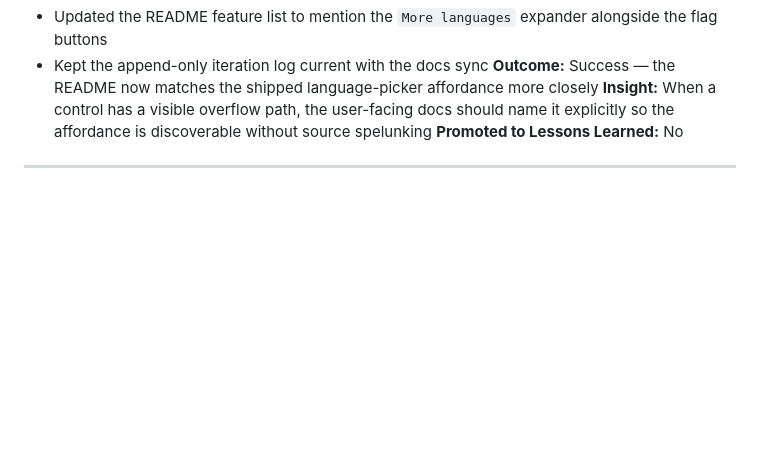
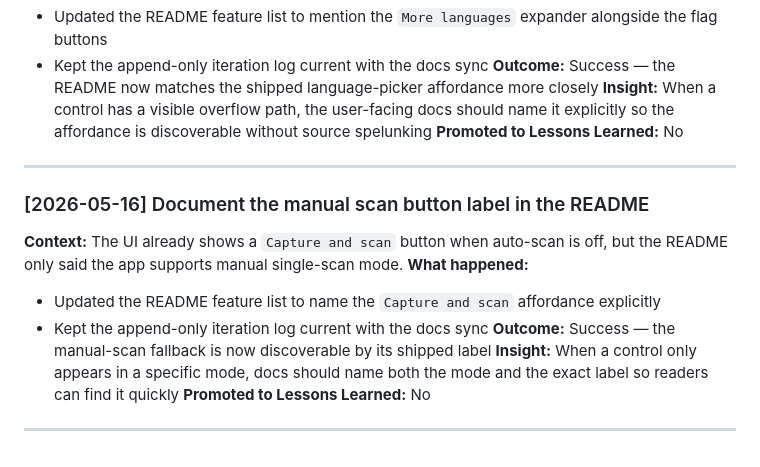
Before and after one commit to fabian20ro/find-the-book, a Markdown page: ITERATION_LOG.md, the part around the change. GitHub-like rendering; blank space fills up the shorter version.

```diff
--- a/ITERATION_LOG.md
+++ b/ITERATION_LOG.md
@@ -304,3 +304,15 @@
 **Promoted to Lessons Learned:** No
 
 ---
+
+### [2026-05-16] Document the manual scan button label in the README
+
+**Context:** The UI already shows a `Capture and scan` button when auto-scan is off, but the README only said the app supports manual single-scan mode.
+**What happened:**
+- Updated the README feature list to name the `Capture and scan` affordance explicitly
+- Kept the append-only iteration log current with the docs sync
+**Outcome:** Success — the manual-scan fallback is now discoverable by its shipped label
+**Insight:** When a control only appears in a specific mode, docs should name both the mode and the exact label so readers can find it quickly
+**Promoted to Lessons Learned:** No
+
+---
```
Also changed, not shown: README.md (+1 -1 lines).
